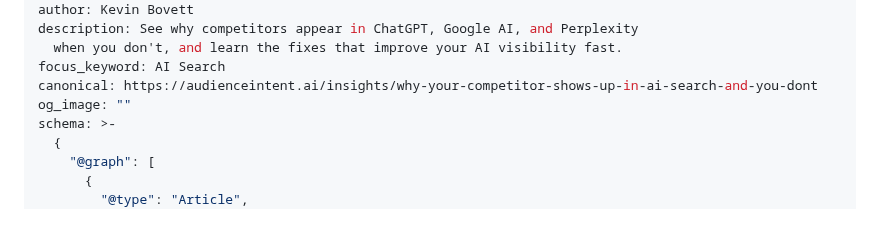
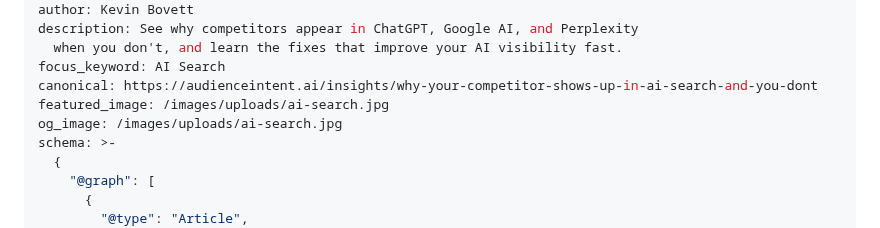
Before and after one commit to AudienceIntent/audienceintent-website, a Markdown page: insights/why-your-competitor-shows-up-in-ai-search-and-you-dont.md, the part around the change. GitHub-like rendering.

Commit message:
Update Insights “why-your-competitor-shows-up-in-ai-search-and-you-dont”

```diff
--- a/insights/why-your-competitor-shows-up-in-ai-search-and-you-dont.md
+++ b/insights/why-your-competitor-shows-up-in-ai-search-and-you-dont.md
@@ -8,7 +8,8 @@ description: See why competitors appear in ChatGPT, Google AI, and Perplexity
   when you don't, and learn the fixes that improve your AI visibility fast.
 focus_keyword: AI Search
 canonical: https://audienceintent.ai/insights/why-your-competitor-shows-up-in-ai-search-and-you-dont
-og_image: ""
+featured_image: /images/uploads/ai-search.jpg
+og_image: /images/uploads/ai-search.jpg
 schema: >-
   {
     "@graph": [
```
